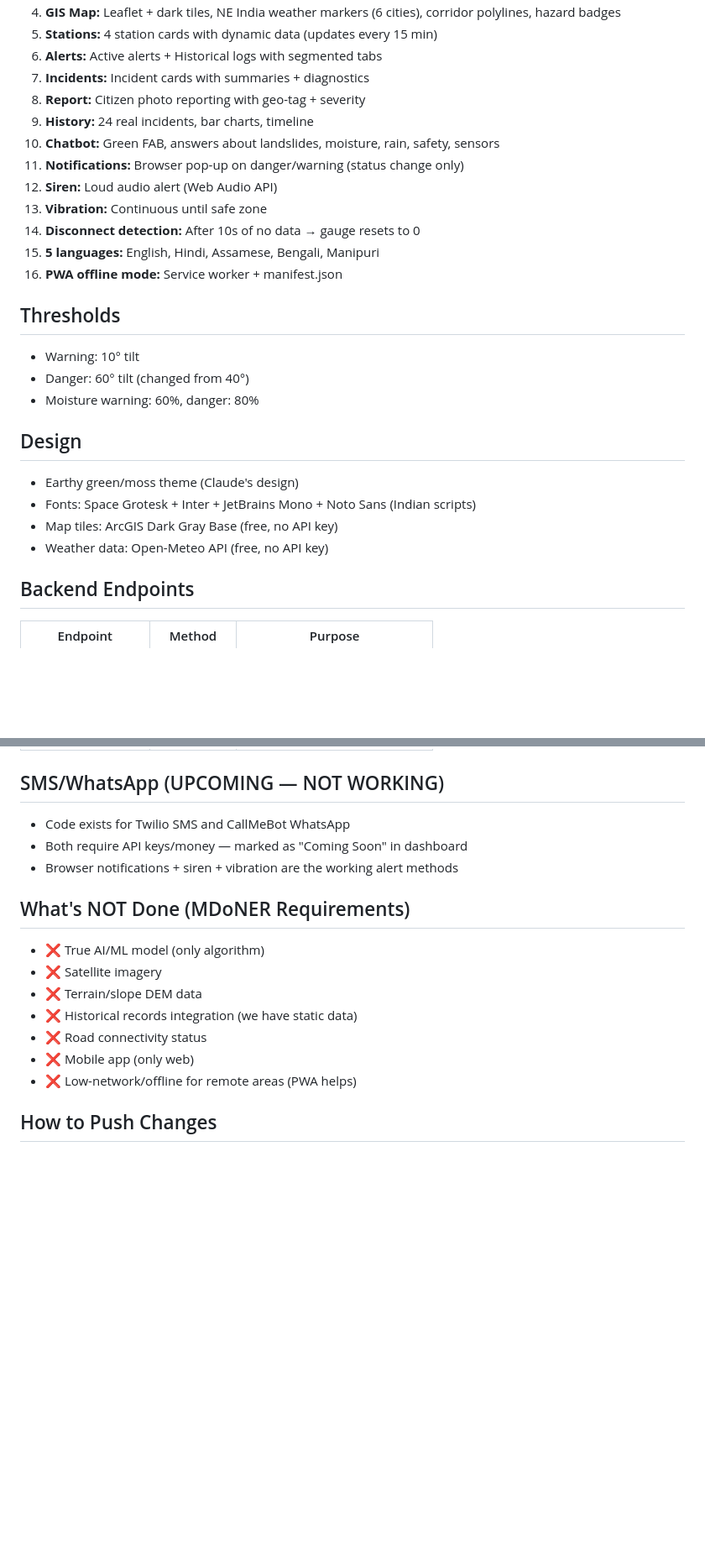
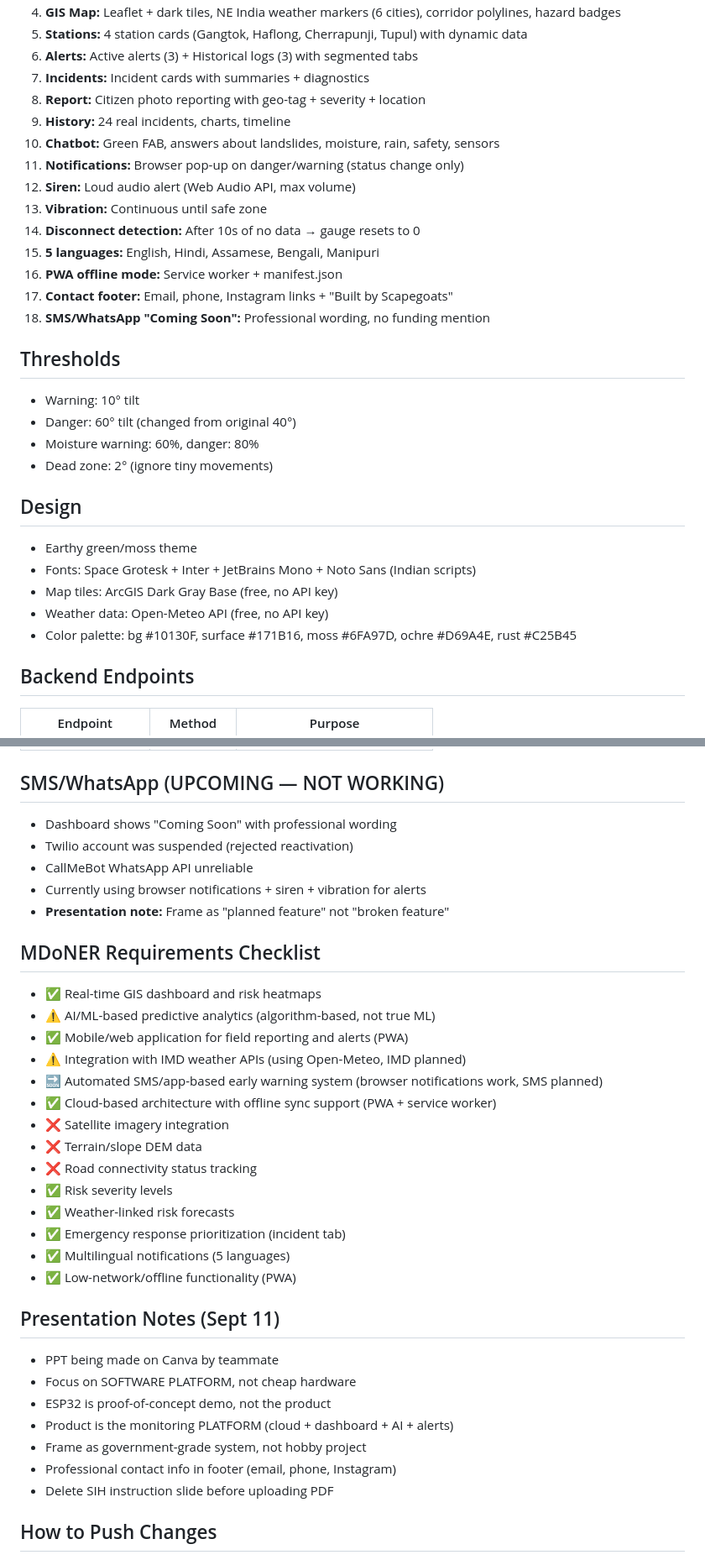
Before and after one commit to Alricvp/landsafe-ai, a Markdown page: PROJECT_MEMORY.md, 2 parts joined by grey strips. Shown at 84% size. GitHub-like rendering; blank space fills up the shorter version.

```diff
--- a/PROJECT_MEMORY.md
+++ b/PROJECT_MEMORY.md
@@ -37,27 +66,31 @@ ESP32 (sensor) → POST /api/tilt → FastAPI (server.py) → WebSocket → dash
 4. **GIS Map:** Leaflet + dark tiles, NE India weather markers (6 cities), corridor polylines, hazard badges
-5. **Stations:** 4 station cards with dynamic data (updates every 15 min)
-6. **Alerts:** Active alerts + Historical logs with segmented tabs
+5. **Stations:** 4 station cards (Gangtok, Haflong, Cherrapunji, Tupul) with dynamic data
+6. **Alerts:** Active alerts (3) + Historical logs (3) with segmented tabs
 7. **Incidents:** Incident cards with summaries + diagnostics
-8. **Report:** Citizen photo reporting with geo-tag + severity
-9. **History:** 24 real incidents, bar charts, timeline
+8. **Report:** Citizen photo reporting with geo-tag + severity + location
+9. **History:** 24 real incidents, charts, timeline
 10. **Chatbot:** Green FAB, answers about landslides, moisture, rain, safety, sensors
 11. **Notifications:** Browser pop-up on danger/warning (status change only)
-12. **Siren:** Loud audio alert (Web Audio API)
+12. **Siren:** Loud audio alert (Web Audio API, max volume)
 13. **Vibration:** Continuous until safe zone
 14. **Disconnect detection:** After 10s of no data → gauge resets to 0
 15. **5 languages:** English, Hindi, Assamese, Bengali, Manipuri
 16. **PWA offline mode:** Service worker + manifest.json
+17. **Contact footer:** Email, phone, Instagram links + "Built by Scapegoats"
+18. **SMS/WhatsApp "Coming Soon":** Professional wording, no funding mention
 
 ## Thresholds
 - Warning: 10° tilt
-- Danger: 60° tilt (changed from 40°)
+- Danger: 60° tilt (changed from original 40°)
 - Moisture warning: 60%, danger: 80%
+- Dead zone: 2° (ignore tiny movements)
 
 ## Design
-- Earthy green/moss theme (Claude's design)
+- Earthy green/moss theme
 - Fonts: Space Grotesk + Inter + JetBrains Mono + Noto Sans (Indian scripts)
 - Map tiles: ArcGIS Dark Gray Base (free, no API key)
 - Weather data: Open-Meteo API (free, no API key)
+- Color palette: bg #10130F, surface #171B16, moss #6FA97D, ochre #D69A4E, rust #C25B45
 
 ## Backend Endpoints
 | Endpoint | Method | Purpose |
@@ -75,18 +108,36 @@ ESP32 (sensor) → POST /api/tilt → FastAPI (server.py) → WebSocket → dash
 | `/manifest.json` | GET | PWA manifest |
 
 ## SMS/WhatsApp (UPCOMING — NOT WORKING)
-- Code exists for Twilio SMS and CallMeBot WhatsApp
-- Both require API keys/money — marked as "Coming Soon" in dashboard
-- Browser notifications + siren + vibration are the working alert methods
+- Dashboard shows "Coming Soon" with professional wording
+- Twilio account was suspended (rejected reactivation)
+- CallMeBot WhatsApp API unreliable
+- Currently using browser notifications + siren + vibration for alerts
+- **Presentation note:** Frame as "planned feature" not "broken feature"
 
-## What's NOT Done (MDoNER Requirements)
-- ❌ True AI/ML model (only algorithm)
-- ❌ Satellite imagery
+## MDoNER Requirements Checklist
+- ✅ Real-time GIS dashboard and risk heatmaps
+- ⚠️ AI/ML-based predictive analytics (algorithm-based, not true ML)
+- ✅ Mobile/web application for field reporting and alerts (PWA)
+- ⚠️ Integration with IMD weather APIs (using Open-Meteo, IMD planned)
+- 🔜 Automated SMS/app-based early warning system (browser notifications work, SMS planned)
+- ✅ Cloud-based architecture with offline sync support (PWA + service worker)
+- ❌ Satellite imagery integration
 - ❌ Terrain/slope DEM data
-- ❌ Historical records integration (we have static data)
-- ❌ Road connectivity status
-- ❌ Mobile app (only web)
-- ❌ Low-network/offline for remote areas (PWA helps)
+- ❌ Road connectivity status tracking
+- ✅ Risk severity levels
+- ✅ Weather-linked risk forecasts
+- ✅ Emergency response prioritization (incident tab)
+- ✅ Multilingual notifications (5 languages)
+- ✅ Low-network/offline functionality (PWA)
+
+## Presentation Notes (Sept 11)
+- PPT being made on Canva by teammate
+- Focus on SOFTWARE PLATFORM, not cheap hardware
+- ESP32 is proof-of-concept demo, not the product
+- Product is the monitoring PLATFORM (cloud + dashboard + AI + alerts)
+- Frame as government-grade system, not hobby project
+- Professional contact info in footer (email, phone, Instagram)
+- Delete SIH instruction slide before uploading PDF
 
 ## How to Push Changes
 1. Edit files locally
```
Also changed, not shown: other parts of PROJECT_MEMORY.md (+50 -10 lines).
